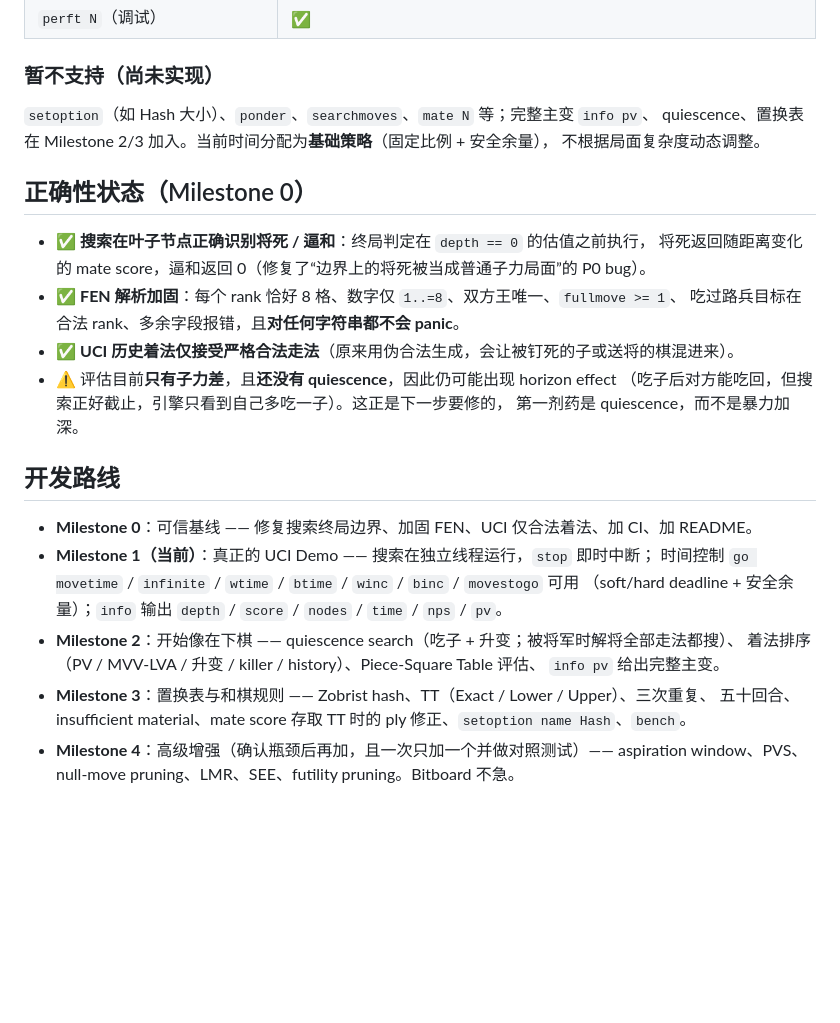
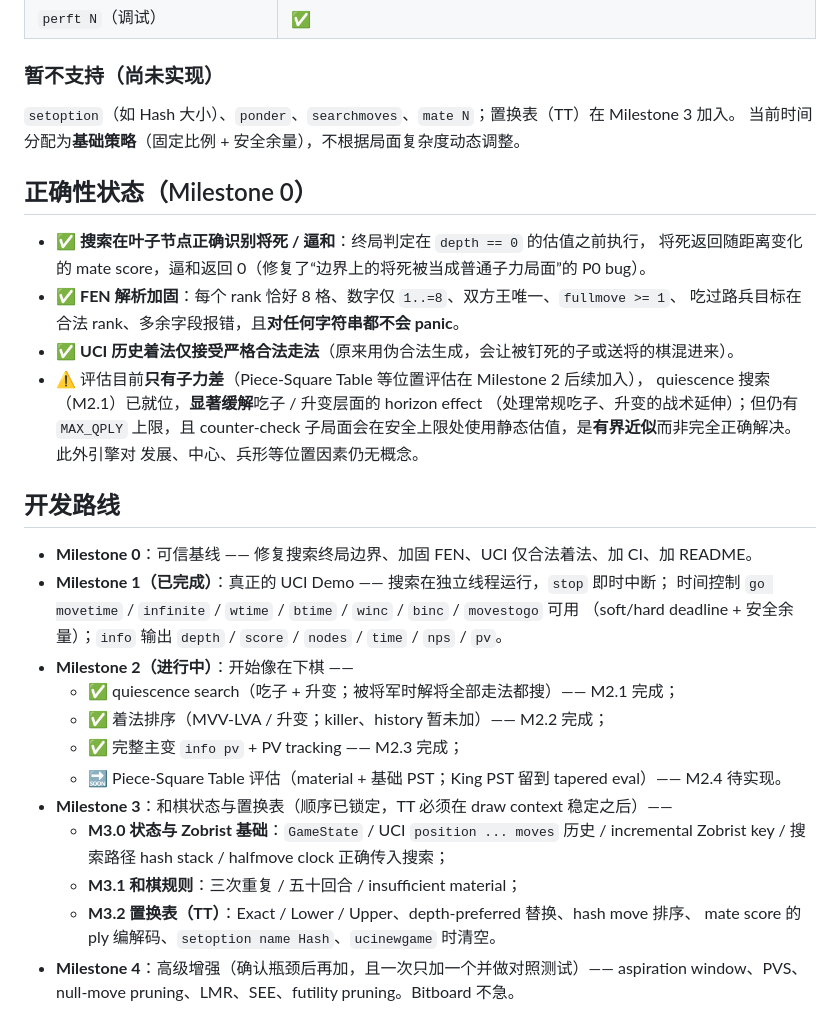
Before and after one commit to zxjAiLun/super-eureka, a Markdown page: README.md, the part around the change. Drawn GitHub-style; blank space fills up the shorter version.

Commit message:
docs: specify M2.4 piece-square evaluation

```diff
--- a/README.md
+++ b/README.md
@@ -84,9 +84,8 @@ bestmove b1c3
 
 ### 暂不支持（尚未实现）
 
-`setoption`（如 Hash 大小）、`ponder`、`searchmoves`、`mate N` 等；完整主变 `info pv`、
-quiescence、置换表在 Milestone 2/3 加入。当前时间分配为**基础策略**（固定比例 + 安全余量），
-不根据局面复杂度动态调整。
+`setoption`（如 Hash 大小）、`ponder`、`searchmoves`、`mate N`；置换表（TT）在 Milestone 3 加入。
+当前时间分配为**基础策略**（固定比例 + 安全余量），不根据局面复杂度动态调整。
 
 ## 正确性状态（Milestone 0）
 
@@ -95,21 +94,29 @@ quiescence、置换表在 Milestone 2/3 加入。当前时间分配为**基础
 - ✅ **FEN 解析加固**：每个 rank 恰好 8 格、数字仅 `1..=8`、双方王唯一、`fullmove >= 1`、
   吃过路兵目标在合法 rank、多余字段报错，且**对任何字符串都不会 panic**。
 - ✅ **UCI 历史着法仅接受严格合法走法**（原来用伪合法生成，会让被钉死的子或送将的棋混进来）。
-- ⚠️ 评估目前**只有子力差**，且**还没有 quiescence**，因此仍可能出现 horizon effect
-  （吃子后对方能吃回，但搜索正好截止，引擎只看到自己多吃一子）。这正是下一步要修的，
-  第一剂药是 quiescence，而不是暴力加深。
+- ⚠️ 评估目前**只有子力差**（Piece-Square Table 等位置评估在 Milestone 2 后续加入），
+   quiescence 搜索（M2.1）已就位，**显著缓解**吃子 / 升变层面的 horizon effect
+   （处理常规吃子、升变的战术延伸）；但仍有 `MAX_QPLY` 上限，且 counter-check
+   子局面会在安全上限处使用静态估值，是**有界近似**而非完全正确解决。此外引擎对
+   发展、中心、兵形等位置因素仍无概念。
 
 ## 开发路线
 
 - **Milestone 0**：可信基线 —— 修复搜索终局边界、加固 FEN、UCI 仅合法着法、加 CI、加 README。
-- **Milestone 1（当前）**：真正的 UCI Demo —— 搜索在独立线程运行，`stop` 即时中断；
+- **Milestone 1（已完成）**：真正的 UCI Demo —— 搜索在独立线程运行，`stop` 即时中断；
   时间控制 `go movetime` / `infinite` / `wtime` / `btime` / `winc` / `binc` / `movestogo` 可用
-  （soft/hard deadline + 安全余量）；`info` 输出 `depth` / `score` / `nodes` / `time` / `nps` / `pv`。
-- **Milestone 2**：开始像在下棋 —— quiescence search（吃子 + 升变；被将军时解将全部走法都搜）、
-  着法排序（PV / MVV-LVA / 升变 / killer / history）、Piece-Square Table 评估、
-  `info pv` 给出完整主变。
-- **Milestone 3**：置换表与和棋规则 —— Zobrist hash、TT（Exact / Lower / Upper）、三次重复、
-  五十回合、insufficient material、mate score 存取 TT 时的 ply 修正、`setoption name Hash`、`bench`。
+   （soft/hard deadline + 安全余量）；`info` 输出 `depth` / `score` / `nodes` / `time` / `nps` / `pv`。
+- **Milestone 2（进行中）**：开始像在下棋 ——
+  - ✅ quiescence search（吃子 + 升变；被将军时解将全部走法都搜）—— M2.1 完成；
+  - ✅ 着法排序（MVV-LVA / 升变；killer、history 暂未加）—— M2.2 完成；
+  - ✅ 完整主变 `info pv` + PV tracking —— M2.3 完成；
+  - 🔜 Piece-Square Table 评估（material + 基础 PST；King PST 留到 tapered eval）—— M2.4 待实现。
+- **Milestone 3**：和棋状态与置换表（顺序已锁定，TT 必须在 draw context 稳定之后）——
+  - **M3.0 状态与 Zobrist 基础**：`GameState` / UCI `position ... moves` 历史 / incremental
+    Zobrist key / 搜索路径 hash stack / halfmove clock 正确传入搜索；
+  - **M3.1 和棋规则**：三次重复 / 五十回合 / insufficient material；
+  - **M3.2 置换表（TT）**：Exact / Lower / Upper、depth-preferred 替换、hash move 排序、
+    mate score 的 ply 编解码、`setoption name Hash`、`ucinewgame` 时清空。
 - **Milestone 4**：高级增强（确认瓶颈后再加，且一次只加一个并做对照测试）——
   aspiration window、PVS、null-move pruning、LMR、SEE、futility pruning。Bitboard 不急。
 
```
Also changed, not shown: docs/specs/m2.4-piece-square-evaluation.md (added, +380 -0 lines).
